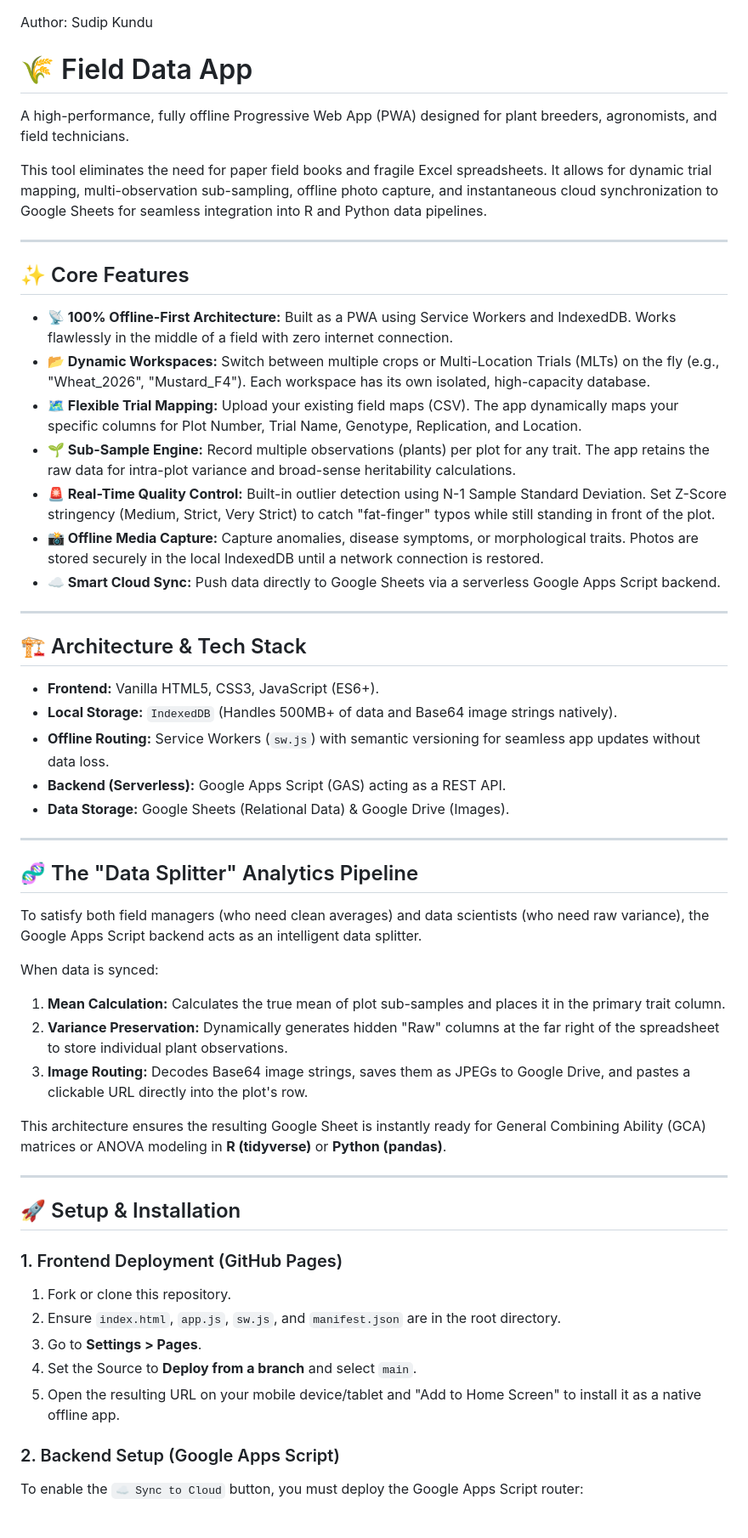
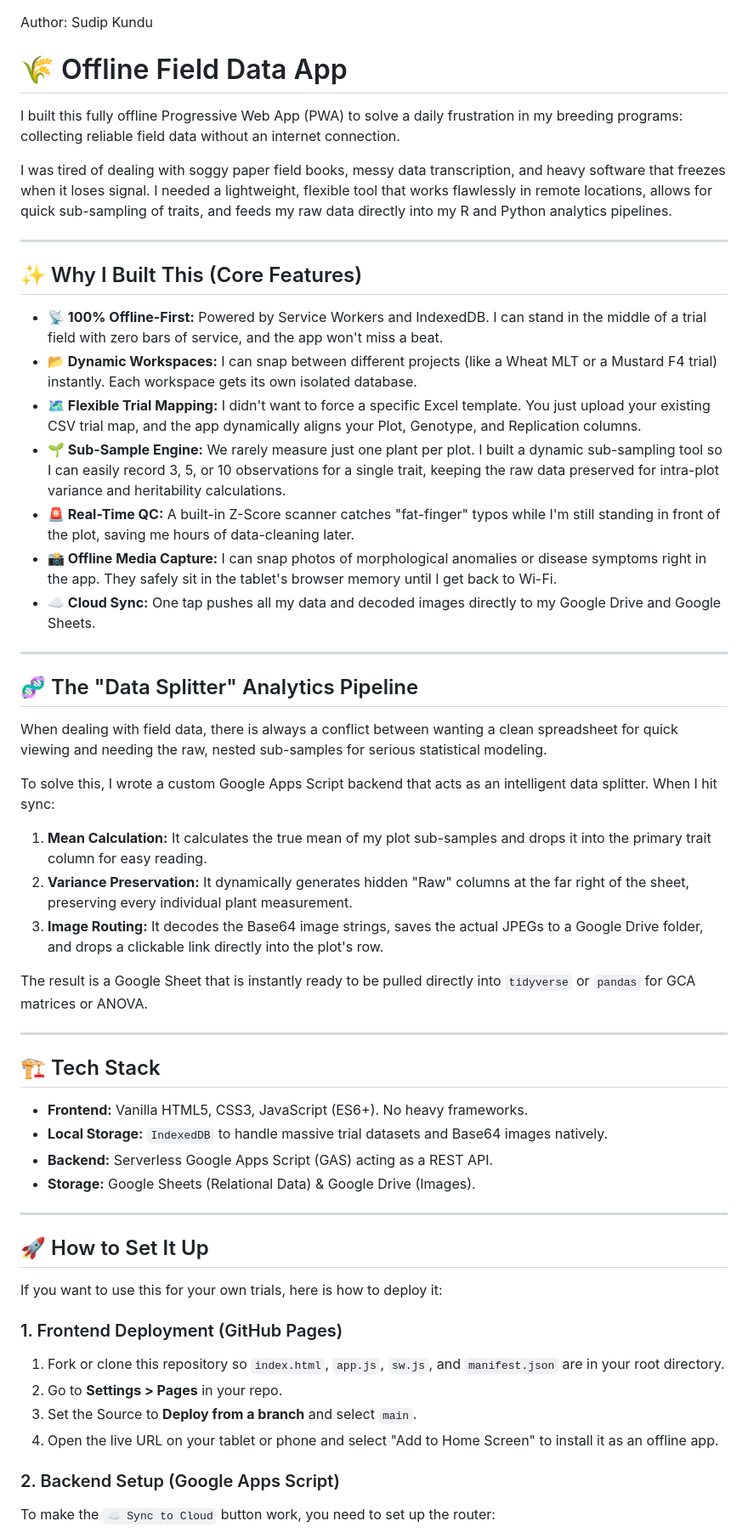
Before and after one commit to ClashMaster13/Field-Data-App, a Markdown page: README.md, the part around one of its changes. Shown at 85% size. Drawn GitHub-style.

```diff
--- a/README.md
+++ b/README.md
@@ -1,57 +1,57 @@
 Author: Sudip Kundu
 
-# 🌾 Field Data App
+# 🌾 Offline Field Data App
 
-A high-performance, fully offline Progressive Web App (PWA) designed for plant breeders, agronomists, and field technicians.
+I built this fully offline Progressive Web App (PWA) to solve a daily frustration in my breeding programs: collecting reliable field data without an internet connection.
 
-This tool eliminates the need for paper field books and fragile Excel spreadsheets. It allows for dynamic trial mapping, multi-observation sub-sampling, offline photo capture, and instantaneous cloud synchronization to Google Sheets for seamless integration into R and Python data pipelines.
+I was tired of dealing with soggy paper field books, messy data transcription, and heavy software that freezes when it loses signal. I needed a lightweight, flexible tool that works flawlessly in remote locations, allows for quick sub-sampling of traits, and feeds my raw data directly into my R and Python analytics pipelines.
 
 ---
 
-## ✨ Core Features
+## ✨ Why I Built This (Core Features)
 
-* **📡 100% Offline-First Architecture:** Built as a PWA using Service Workers and IndexedDB. Works flawlessly in the middle of a field with zero internet connection.
-* **📂 Dynamic Workspaces:** Switch between multiple crops or Multi-Location Trials (MLTs) on the fly (e.g., "Wheat_2026", "Mustard_F4"). Each workspace has its own isolated, high-capacity database.
-* **🗺️ Flexible Trial Mapping:** Upload your existing field maps (CSV). The app dynamically maps your specific columns for Plot Number, Trial Name, Genotype, Replication, and Location.
-* **🌱 Sub-Sample Engine:** Record multiple observations (plants) per plot for any trait. The app retains the raw data for intra-plot variance and broad-sense heritability calculations.
-* **🚨 Real-Time Quality Control:** Built-in outlier detection using N-1 Sample Standard Deviation. Set Z-Score stringency (Medium, Strict, Very Strict) to catch "fat-finger" typos while still standing in front of the plot.
-* **📸 Offline Media Capture:** Capture anomalies, disease symptoms, or morphological traits. Photos are stored securely in the local IndexedDB until a network connection is restored.
-* **☁️ Smart Cloud Sync:** Push data directly to Google Sheets via a serverless Google Apps Script backend.
-
----
-
-## 🏗️ Architecture & Tech Stack
-
-* **Frontend:** Vanilla HTML5, CSS3, JavaScript (ES6+).
-* **Local Storage:** `IndexedDB` (Handles 500MB+ of data and Base64 image strings natively).
-* **Offline Routing:** Service Workers (`sw.js`) with semantic versioning for seamless app updates without data loss.
-* **Backend (Serverless):** Google Apps Script (GAS) acting as a REST API.
-* **Data Storage:** Google Sheets (Relational Data) & Google Drive (Images).
+* **📡 100% Offline-First:** Powered by Service Workers and IndexedDB. I can stand in the middle of a trial field with zero bars of service, and the app won't miss a beat.
+* **📂 Dynamic Workspaces:** I can snap between different projects (like a Wheat MLT or a Mustard F4 trial) instantly. Each workspace gets its own isolated database.
+* **🗺️ Flexible Trial Mapping:** I didn't want to force a specific Excel template. You just upload your existing CSV trial map, and the app dynamically aligns your Plot, Genotype, and Replication columns.
+* **🌱 Sub-Sample Engine:** We rarely measure just one plant per plot. I built a dynamic sub-sampling tool so I can easily record 3, 5, or 10 observations for a single trait, keeping the raw data preserved for intra-plot variance and heritability calculations.
+* **🚨 Real-Time QC:** A built-in Z-Score scanner catches "fat-finger" typos while I'm still standing in front of the plot, saving me hours of data-cleaning later.
+* **📸 Offline Media Capture:** I can snap photos of morphological anomalies or disease symptoms right in the app. They safely sit in the tablet's browser memory until I get back to Wi-Fi.
+* **☁️ Cloud Sync:** One tap pushes all my data and decoded images directly to my Google Drive and Google Sheets.
 
 ---
 
 ## 🧬 The "Data Splitter" Analytics Pipeline
 
-To satisfy both field managers (who need clean averages) and data scientists (who need raw variance), the Google Apps Script backend acts as an intelligent data splitter.
+When dealing with field data, there is always a conflict between wanting a clean spreadsheet for quick viewing and needing the raw, nested sub-samples for serious statistical modeling.
 
-When data is synced:
-1. **Mean Calculation:** Calculates the true mean of plot sub-samples and places it in the primary trait column.
-2. **Variance Preservation:** Dynamically generates hidden "Raw" columns at the far right of the spreadsheet to store individual plant observations.
-3. **Image Routing:** Decodes Base64 image strings, saves them as JPEGs to Google Drive, and pastes a clickable URL directly into the plot's row.
+To solve this, I wrote a custom Google Apps Script backend that acts as an intelligent data splitter. When I hit sync:
+1. **Mean Calculation:** It calculates the true mean of my plot sub-samples and drops it into the primary trait column for easy reading.
+2. **Variance Preservation:** It dynamically generates hidden "Raw" columns at the far right of the sheet, preserving every individual plant measurement.
+3. **Image Routing:** It decodes the Base64 image strings, saves the actual JPEGs to a Google Drive folder, and drops a clickable link directly into the plot's row.
 
-This architecture ensures the resulting Google Sheet is instantly ready for General Combining Ability (GCA) matrices or ANOVA modeling in **R (tidyverse)** or **Python (pandas)**.
+The result is a Google Sheet that is instantly ready to be pulled directly into `tidyverse` or `pandas` for GCA matrices or ANOVA.
 
 ---
 
-## 🚀 Setup & Installation
+## 🏗️ Tech Stack
+
+* **Frontend:** Vanilla HTML5, CSS3, JavaScript (ES6+). No heavy frameworks.
+* **Local Storage:** `IndexedDB` to handle massive trial datasets and Base64 images natively.
+* **Backend:** Serverless Google Apps Script (GAS) acting as a REST API.
+* **Storage:** Google Sheets (Relational Data) & Google Drive (Images).
+
+---
+
+## 🚀 How to Set It Up
+
+If you want to use this for your own trials, here is how to deploy it:
 
 ### 1. Frontend Deployment (GitHub Pages)
-1. Fork or clone this repository.
-2. Ensure `index.html`, `app.js`, `sw.js`, and `manifest.json` are in the root directory.
-3. Go to **Settings > Pages**.
-4. Set the Source to **Deploy from a branch** and select `main`.
-5. Open the resulting URL on your mobile device/tablet and "Add to Home Screen" to install it as a native offline app.
+1. Fork or clone this repository so `index.html`, `app.js`, `sw.js`, and `manifest.json` are in your root directory.
+2. Go to **Settings > Pages** in your repo.
+3. Set the Source to **Deploy from a branch** and select `main`.
+4. Open the live URL on your tablet or phone and select "Add to Home Screen" to install it as an offline app.
 
 ### 2. Backend Setup (Google Apps Script)
-To enable the `☁️ Sync to Cloud` button, you must deploy the Google Apps Script router:
+To make the `☁️ Sync to Cloud` button work, you need to set up the router:
 
```
Also changed, not shown: other parts of README.md (+7 -17 lines).
